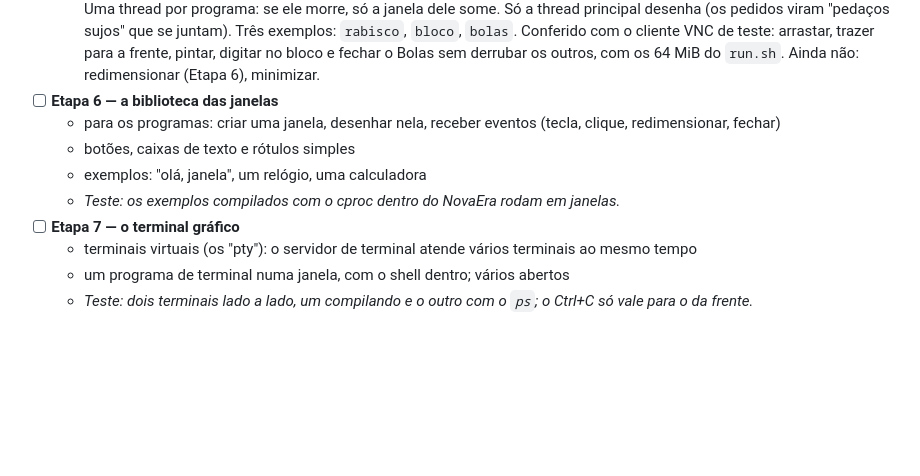
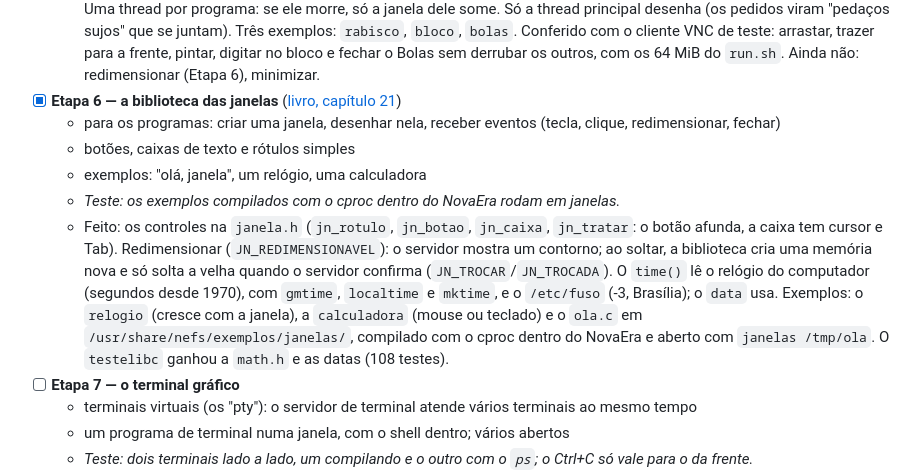
Before and after one commit to josedavimoura579-ai/NewEra-Karnel, a Markdown page: nefs/FASE5.md, the part around the change. Rendered like a GitHub page; blank space fills up the shorter version.

```diff
--- a/nefs/FASE5.md
+++ b/nefs/FASE5.md
@@ -124,13 +124,24 @@ Cada etapa termina com algo testável no QEMU (e uma foto da tela).
     VNC de teste: arrastar, trazer para a frente, pintar, digitar no bloco
     e fechar o Bolas sem derrubar os outros, com os 64 MiB do `run.sh`.
     Ainda não: redimensionar (Etapa 6), minimizar.
-- [ ] **Etapa 6 — a biblioteca das janelas**
+- [x] **Etapa 6 — a biblioteca das janelas** ([livro, capítulo 21](livro/21-a-biblioteca-das-janelas.md))
   - para os programas: criar uma janela, desenhar nela, receber eventos
     (tecla, clique, redimensionar, fechar)
   - botões, caixas de texto e rótulos simples
   - exemplos: "olá, janela", um relógio, uma calculadora
   - *Teste: os exemplos compilados com o cproc dentro do NovaEra rodam
     em janelas.*
+  - Feito: os controles na `janela.h` (`jn_rotulo`, `jn_botao`,
+    `jn_caixa`, `jn_tratar`: o botão afunda, a caixa tem cursor e Tab).
+    Redimensionar (`JN_REDIMENSIONAVEL`): o servidor mostra um contorno; ao
+    soltar, a biblioteca cria uma memória nova e só solta a velha quando o
+    servidor confirma (`JN_TROCAR`/`JN_TROCADA`). O `time()` lê o relógio
+    do computador (segundos desde 1970), com `gmtime`, `localtime` e
+    `mktime`, e o `/etc/fuso` (-3, Brasília); o `data` usa. Exemplos: o
+    `relogio` (cresce com a janela), a `calculadora` (mouse ou teclado) e o
+    `ola.c` em `/usr/share/nefs/exemplos/janelas/`, compilado com o cproc
+    dentro do NovaEra e aberto com `janelas /tmp/ola`. O `testelibc`
+    ganhou a `math.h` e as datas (108 testes).
 - [ ] **Etapa 7 — o terminal gráfico**
   - terminais virtuais (os "pty"): o servidor de terminal atende vários
     terminais ao mesmo tempo
```
Also changed, not shown: README.md (+1 -0 lines), nefs/README.md (+1 -0 lines), nefs/livro/21-a-biblioteca-das-janelas.md (added, +138 -0 lines), arte/controles.png (added), 15 other files.
